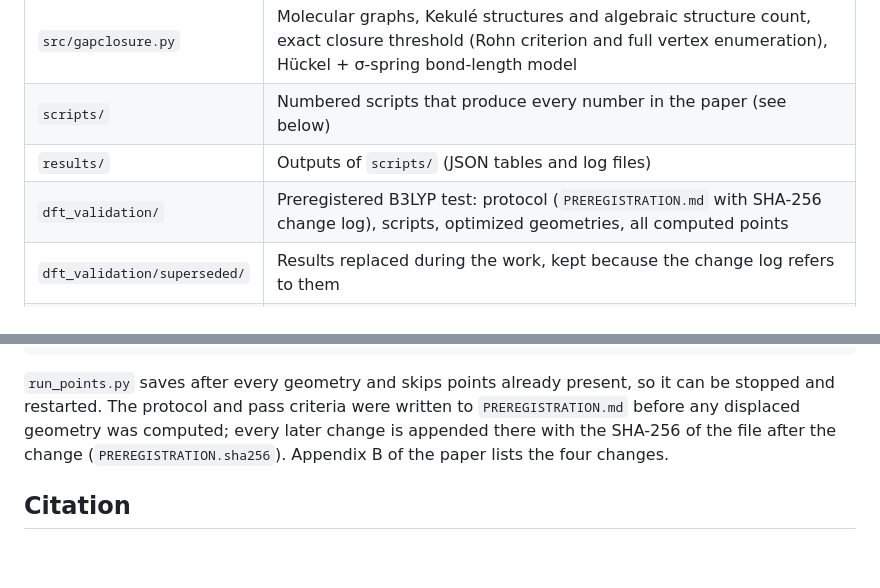
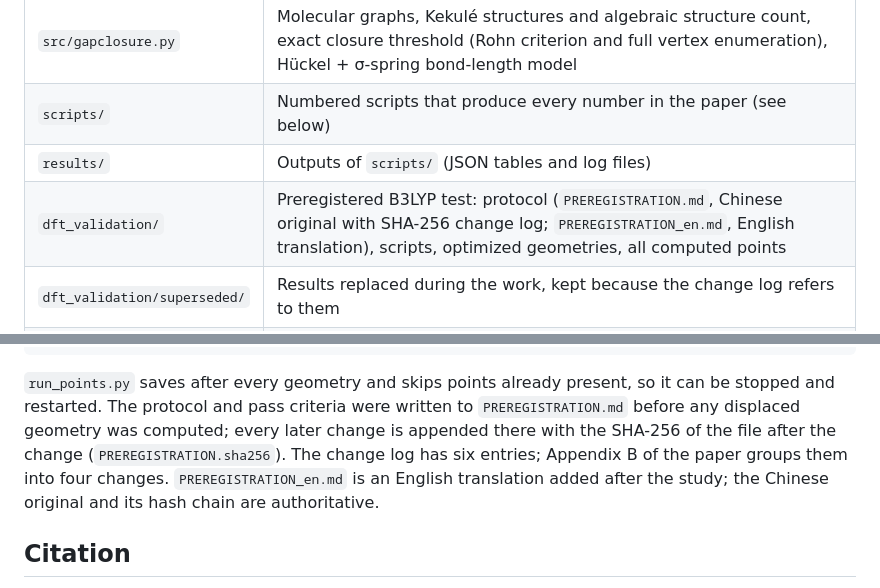
Before and after one commit to PillowSoprano/phenylene-gap-closure, a Markdown page: README.md, 2 parts joined by grey strips. Rendered like a GitHub page; blank space fills up the shorter version.

Commit message:
Add English translation of the preregistration (original and hash chain unchanged)

````diff
--- a/README.md
+++ b/README.md
@@ -15,7 +15,7 @@ Closing the Hückel gap of biphenylene through a single bond needs that bond to
 | `src/gapclosure.py` | Molecular graphs, Kekulé structures and algebraic structure count, exact closure threshold (Rohn criterion and full vertex enumeration), Hückel + σ-spring bond-length model |
 | `scripts/` | Numbered scripts that produce every number in the paper (see below) |
 | `results/` | Outputs of `scripts/` (JSON tables and log files) |
-| `dft_validation/` | Preregistered B3LYP test: protocol (`PREREGISTRATION.md` with SHA-256 change log), scripts, optimized geometries, all computed points |
+| `dft_validation/` | Preregistered B3LYP test: protocol (`PREREGISTRATION.md`, Chinese original with SHA-256 change log; `PREREGISTRATION_en.md`, English translation), scripts, optimized geometries, all computed points |
 | `dft_validation/superseded/` | Results replaced during the work, kept because the change log refers to them |
 | `notebooks/` | Exploration notebooks v0.2 (thresholds, phenylene series, bond-length model) and v0.3.2 (local closure estimate, B3LYP evaluation); both executed |
 | `paper/` | `paper.tex`, `refs.bib`, compiled `paper.pdf`, figures, `fig_data/` (every plotted number as CSV) and the two figure scripts |
@@ -63,7 +63,7 @@ NT=2 python run_points.py angular3 '["L"]'   # ~5 h
 python evaluate.py                       # applies the preregistered criteria
 ```
 
-`run_points.py` saves after every geometry and skips points already present, so it can be stopped and restarted. The protocol and pass criteria were written to `PREREGISTRATION.md` before any displaced geometry was computed; every later change is appended there with the SHA-256 of the file after the change (`PREREGISTRATION.sha256`). Appendix B of the paper lists the four changes.
+`run_points.py` saves after every geometry and skips points already present, so it can be stopped and restarted. The protocol and pass criteria were written to `PREREGISTRATION.md` before any displaced geometry was computed; every later change is appended there with the SHA-256 of the file after the change (`PREREGISTRATION.sha256`). The change log has six entries; Appendix B of the paper groups them into four changes. `PREREGISTRATION_en.md` is an English translation added after the study; the Chinese original and its hash chain are authoritative.
 
 ## Citation
 
````
Also changed, not shown: dft_validation/PREREGISTRATION_en.md (added, +64 -0 lines).
